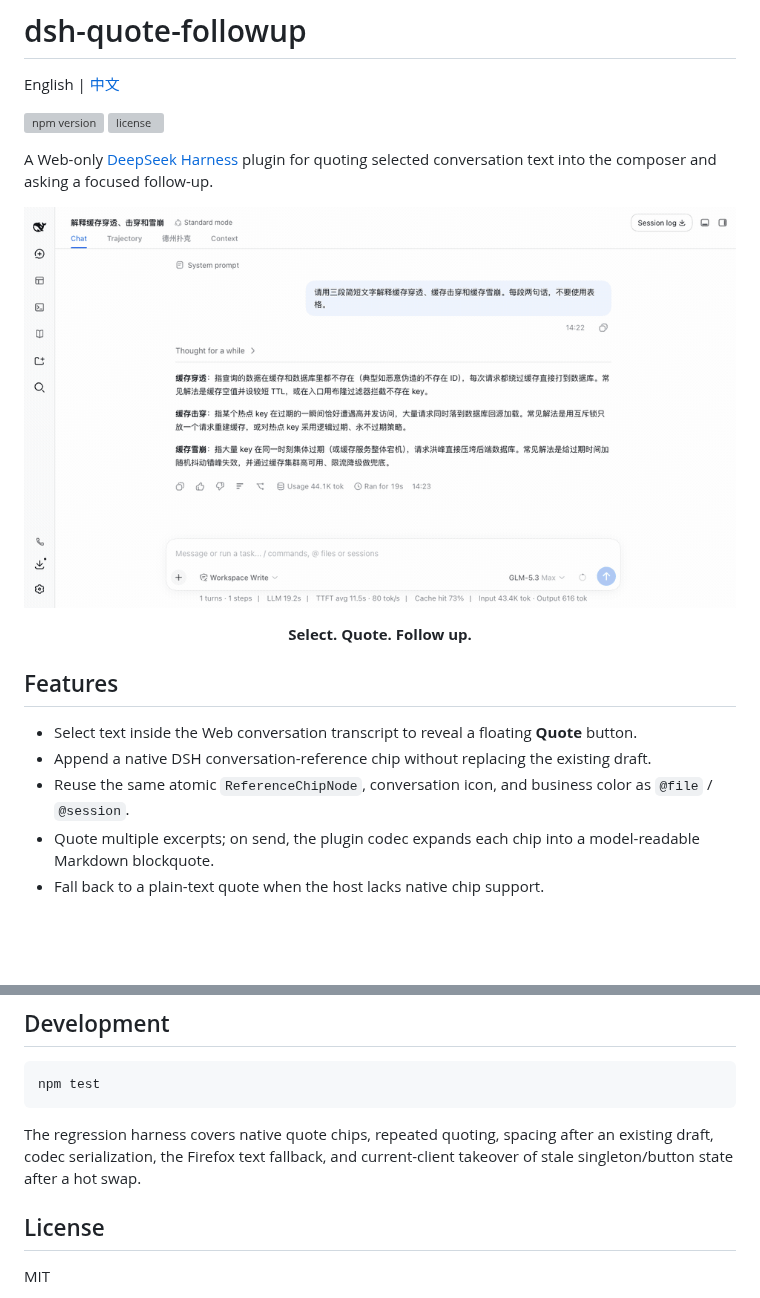
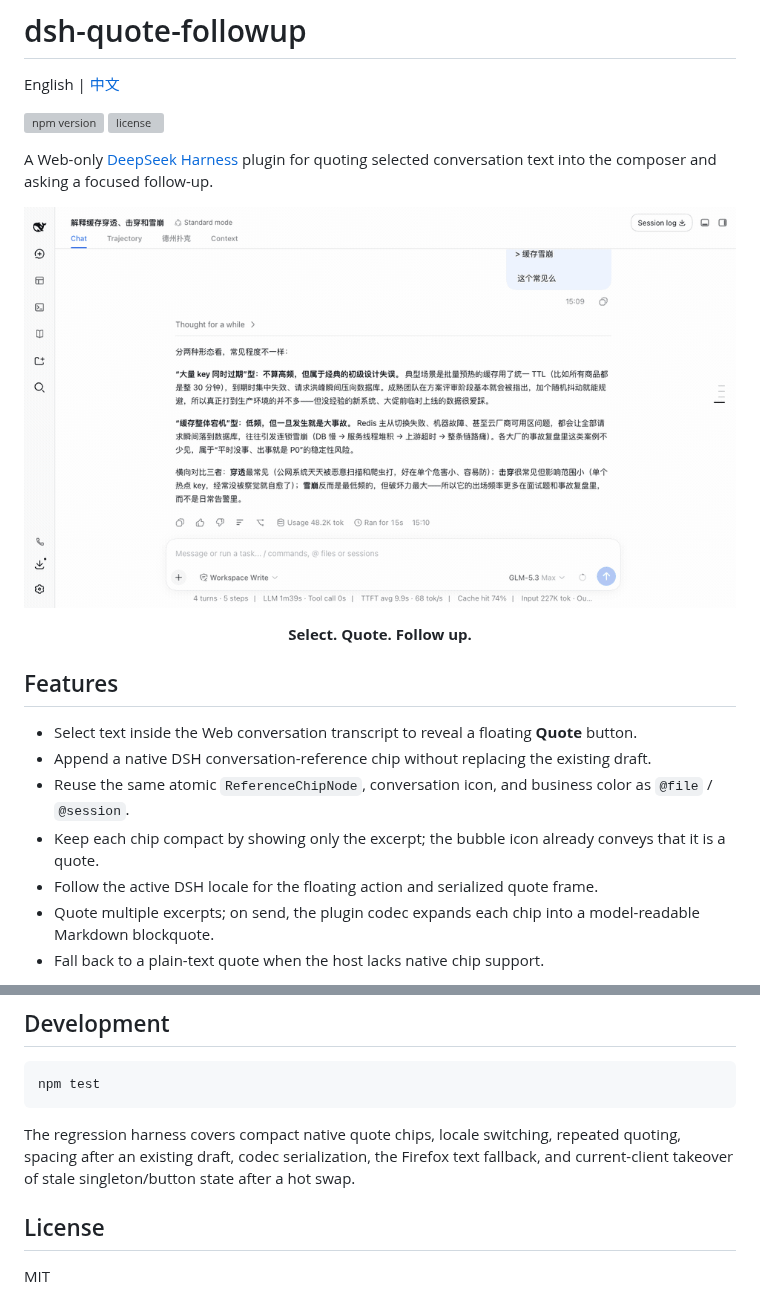
Before and after one commit to tr1v3r/dsh-quote-followup, a Markdown page: README.md, 2 parts joined by grey strips. Rendered like a GitHub page; pictures changed too: docs/assets/quote-followup-demo.gif; blank space fills up the shorter version; grey boxes are pictures that could not be loaded.

Commit message:
docs: refresh demo for slim quote labels

````diff
--- a/README.md
+++ b/README.md
@@ -18,6 +18,8 @@ A Web-only [DeepSeek Harness](https://github.com/deepseek-ai/deepseek-harness) p
 - Select text inside the Web conversation transcript to reveal a floating **Quote** button.
 - Append a native DSH conversation-reference chip without replacing the existing draft.
 - Reuse the same atomic `ReferenceChipNode`, conversation icon, and business color as `@file` / `@session`.
+- Keep each chip compact by showing only the excerpt; the bubble icon already conveys that it is a quote.
+- Follow the active DSH locale for the floating action and serialized quote frame.
 - Quote multiple excerpts; on send, the plugin codec expands each chip into a model-readable Markdown blockquote.
 - Fall back to a plain-text quote when the host lacks native chip support.
 
@@ -46,7 +48,7 @@ Add `dsh-quote-followup` to the Web profile's `dsh.profile.bundles`, then restar
 npm test
 ```
 
-The regression harness covers native quote chips, repeated quoting, spacing after an existing draft, codec serialization, the Firefox text fallback, and current-client takeover of stale singleton/button state after a hot swap.
+The regression harness covers compact native quote chips, locale switching, repeated quoting, spacing after an existing draft, codec serialization, the Firefox text fallback, and current-client takeover of stale singleton/button state after a hot swap.
 
 ## License
 
````
Also changed, not shown: README.zh.md (+3 -1 lines), 1 other file.
